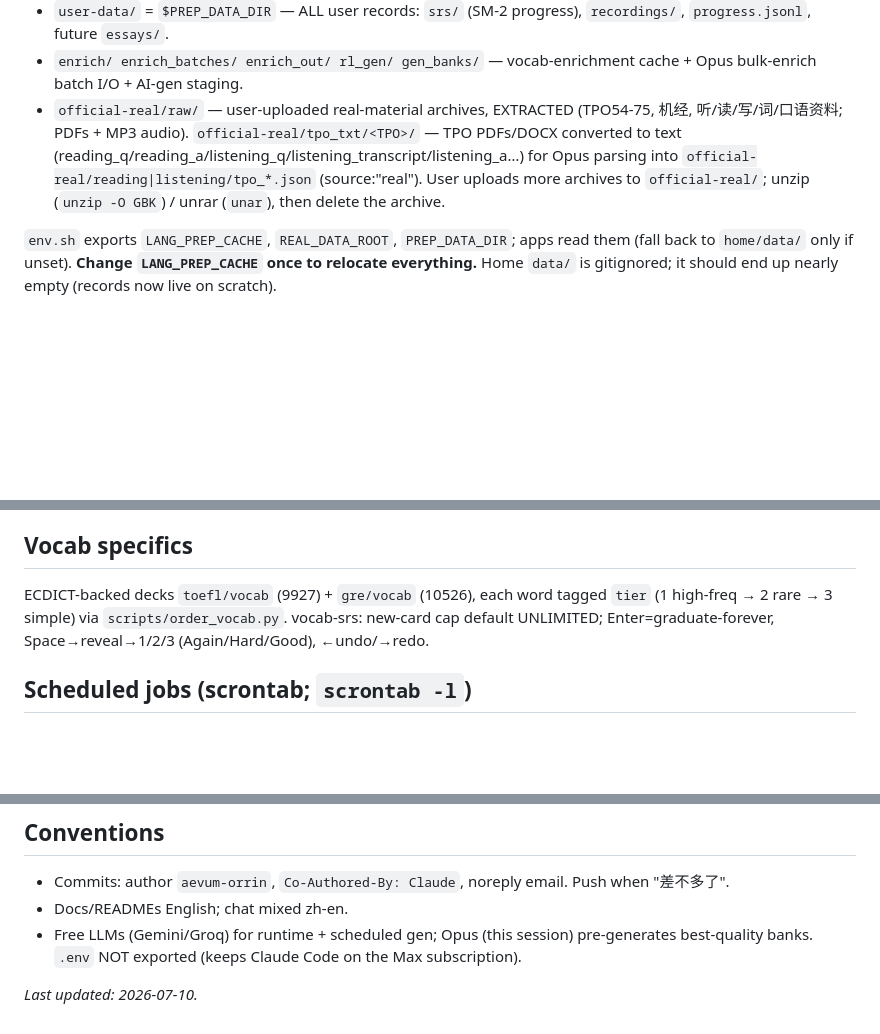
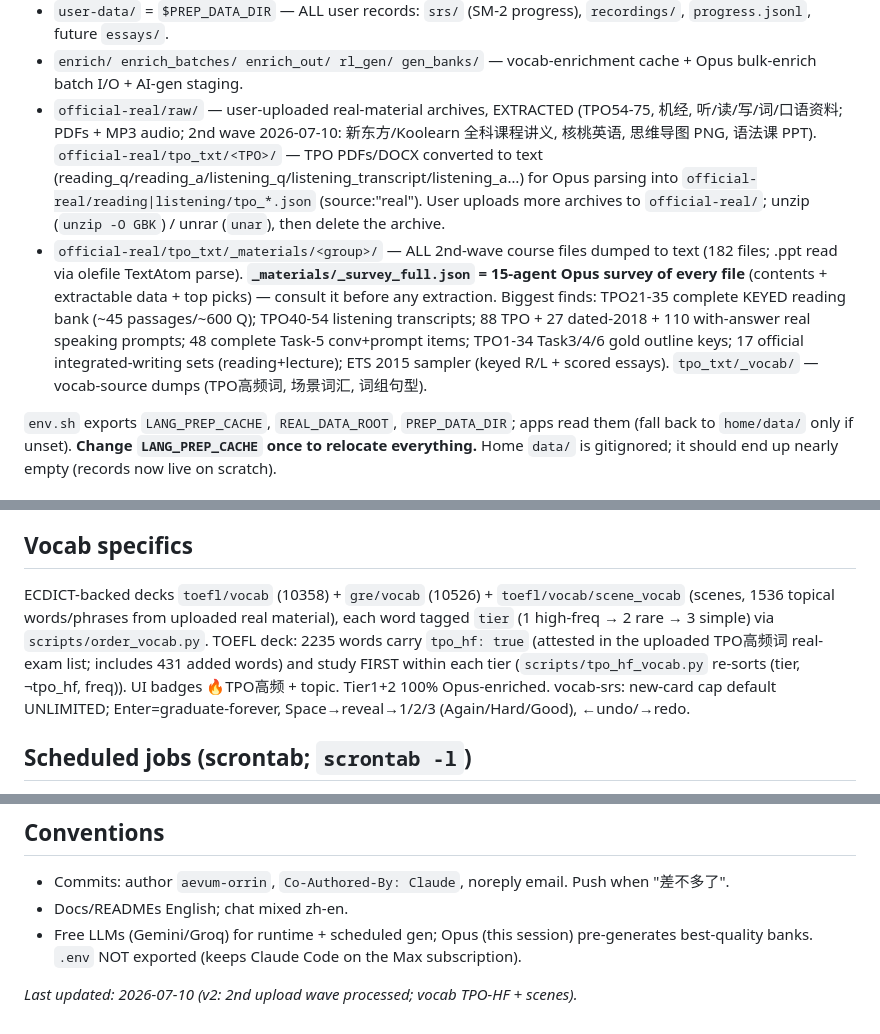
Before and after one commit to aevum-orrin/toefl-gre-prep, a Markdown page: CLAUDE.md, 3 parts joined by grey strips. GitHub-like rendering; blank space fills up the shorter version.

Commit message:
CLAUDE.md: record 2nd upload wave, _materials survey, vocab TPO-HF/scenes state
Co-Authored-By: Claude <noreply@anthropic.com>

```diff
--- a/CLAUDE.md
+++ b/CLAUDE.md
@@ -23,10 +23,19 @@ Everything heavy, private, or growing lives on **scratch (Neda's owned space)**
 - `enrich/ enrich_batches/ enrich_out/ rl_gen/ gen_banks/` — vocab-enrichment cache + Opus
   bulk-enrich batch I/O + AI-gen staging.
 - `official-real/raw/` — user-uploaded real-material archives, EXTRACTED (TPO54-75, 机经,
-  听/读/写/词/口语资料; PDFs + MP3 audio). `official-real/tpo_txt/<TPO>/` — TPO PDFs/DOCX
-  converted to text (reading_q/reading_a/listening_q/listening_transcript/listening_a…) for
-  Opus parsing into `official-real/reading|listening/tpo_*.json` (source:"real"). User uploads
-  more archives to `official-real/`; unzip (`unzip -O GBK`) / unrar (`unar`), then delete the archive.
+  听/读/写/词/口语资料; PDFs + MP3 audio; 2nd wave 2026-07-10: 新东方/Koolearn 全科课程讲义,
+  核桃英语, 思维导图 PNG, 语法课 PPT). `official-real/tpo_txt/<TPO>/` — TPO PDFs/DOCX converted
+  to text (reading_q/reading_a/listening_q/listening_transcript/listening_a…) for Opus parsing
+  into `official-real/reading|listening/tpo_*.json` (source:"real"). User uploads more archives
+  to `official-real/`; unzip (`unzip -O GBK`) / unrar (`unar`), then delete the archive.
+- `official-real/tpo_txt/_materials/<group>/` — ALL 2nd-wave course files dumped to text
+  (182 files; .ppt read via olefile TextAtom parse). **`_materials/_survey_full.json` = 15-agent
+  Opus survey of every file** (contents + extractable data + top picks) — consult it before any
+  extraction. Biggest finds: TPO21-35 complete KEYED reading bank (~45 passages/~600 Q);
+  TPO40-54 listening transcripts; 88 TPO + 27 dated-2018 + 110 with-answer real speaking prompts;
+  48 complete Task-5 conv+prompt items; TPO1-34 Task3/4/6 gold outline keys; 17 official
+  integrated-writing sets (reading+lecture); ETS 2015 sampler (keyed R/L + scored essays).
+  `tpo_txt/_vocab/` — vocab-source dumps (TPO高频词, 场景词汇, 词组句型).
 
 `env.sh` exports `LANG_PREP_CACHE`, `REAL_DATA_ROOT`, `PREP_DATA_DIR`; apps read them (fall
 back to `home/data/` only if unset). **Change `LANG_PREP_CACHE` once to relocate everything.**
@@ -44,9 +53,13 @@ writing (8001) · speaking (8002, needs mic → run on laptop) · vocab (8003)
 mock (8005). `./run.sh` with no arg prints the menu.
 
 ## Vocab specifics
-ECDICT-backed decks `toefl/vocab` (9927) + `gre/vocab` (10526), each word tagged `tier`
-(1 high-freq → 2 rare → 3 simple) via `scripts/order_vocab.py`. vocab-srs: new-card cap
-default UNLIMITED; Enter=graduate-forever, Space→reveal→1/2/3 (Again/Hard/Good), ←undo/→redo.
+ECDICT-backed decks `toefl/vocab` (10358) + `gre/vocab` (10526) + `toefl/vocab/scene_vocab`
+(scenes, 1536 topical words/phrases from uploaded real material), each word tagged `tier`
+(1 high-freq → 2 rare → 3 simple) via `scripts/order_vocab.py`. TOEFL deck: 2235 words carry
+`tpo_hf: true` (attested in the uploaded TPO高频词 real-exam list; includes 431 added words) and
+study FIRST within each tier (`scripts/tpo_hf_vocab.py` re-sorts (tier, ¬tpo_hf, freq)). UI badges
+🔥TPO高频 + topic. Tier1+2 100% Opus-enriched. vocab-srs: new-card cap default UNLIMITED;
+Enter=graduate-forever, Space→reveal→1/2/3 (Again/Hard/Good), ←undo/→redo.
 
 ## Scheduled jobs (scrontab; `scrontab -l`)
 - vocab enrich 02:00 (drjieliu99) + 04:00 (nmasoud) — `scripts/enrich_cron.sh`. This is the
@@ -65,4 +78,4 @@ NODE POLICY: heavy/long jobs on owned accounts (nmasoud/drjieliu99); engin1 shor
 - Free LLMs (Gemini/Groq) for runtime + scheduled gen; Opus (this session) pre-generates
   best-quality banks. `.env` NOT exported (keeps Claude Code on the Max subscription).
 
-_Last updated: 2026-07-10._
+_Last updated: 2026-07-10 (v2: 2nd upload wave processed; vocab TPO-HF + scenes)._
```
